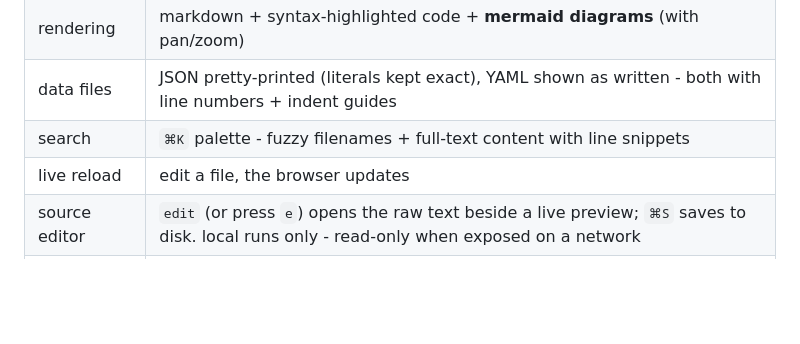
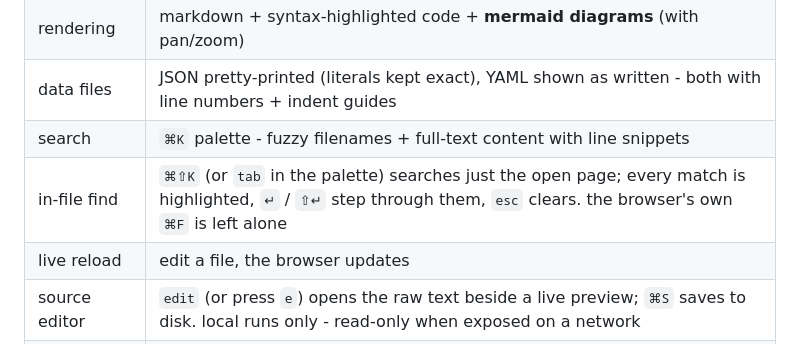
Before and after one commit to vikingsearth/projview, a Markdown page: README.md, the part around the change. Drawn GitHub-style; blank space fills up the shorter version.

Commit message:
docs: document cmd+shift+K and the find pill
Co-Authored-By: Claude Opus 5.5 <noreply@anthropic.com>

```diff
--- a/README.md
+++ b/README.md
@@ -37,6 +37,7 @@ projview /path/to/notes --no-open
 | rendering | markdown + syntax-highlighted code + **mermaid diagrams** (with pan/zoom) |
 | data files | JSON pretty-printed (literals kept exact), YAML shown as written - both with line numbers + indent guides |
 | search | `⌘K` palette - fuzzy filenames + full-text content with line snippets |
+| in-file find | `⌘⇧K` (or `tab` in the palette) searches just the open page; every match is highlighted, `↵` / `⇧↵` step through them, `esc` clears. the browser's own `⌘F` is left alone |
 | live reload | edit a file, the browser updates |
 | source editor | `edit` (or press `e`) opens the raw text beside a live preview; `⌘S` saves to disk. local runs only - read-only when exposed on a network |
 | history | the last 5 earlier versions of each file - from any change, not just projview's editor - to view and restore. kept until projview stops, or across runs with `--persist` |
```
Also changed, not shown: docs/reference/api.md (+1 -1 lines).
